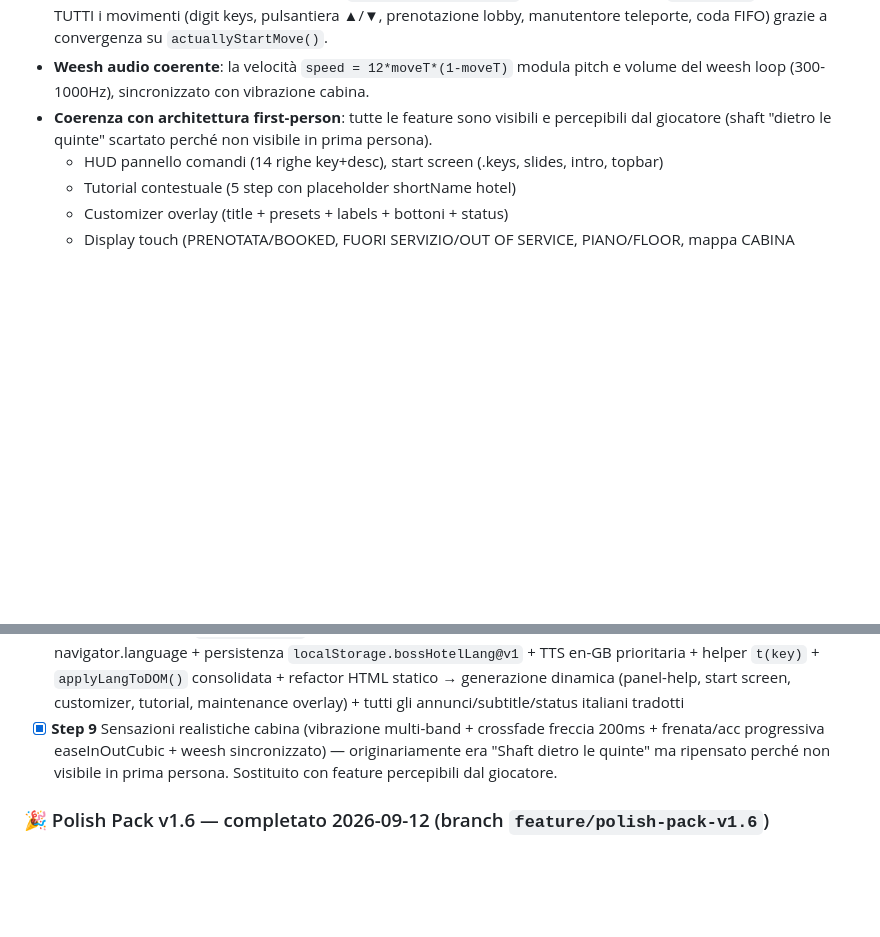
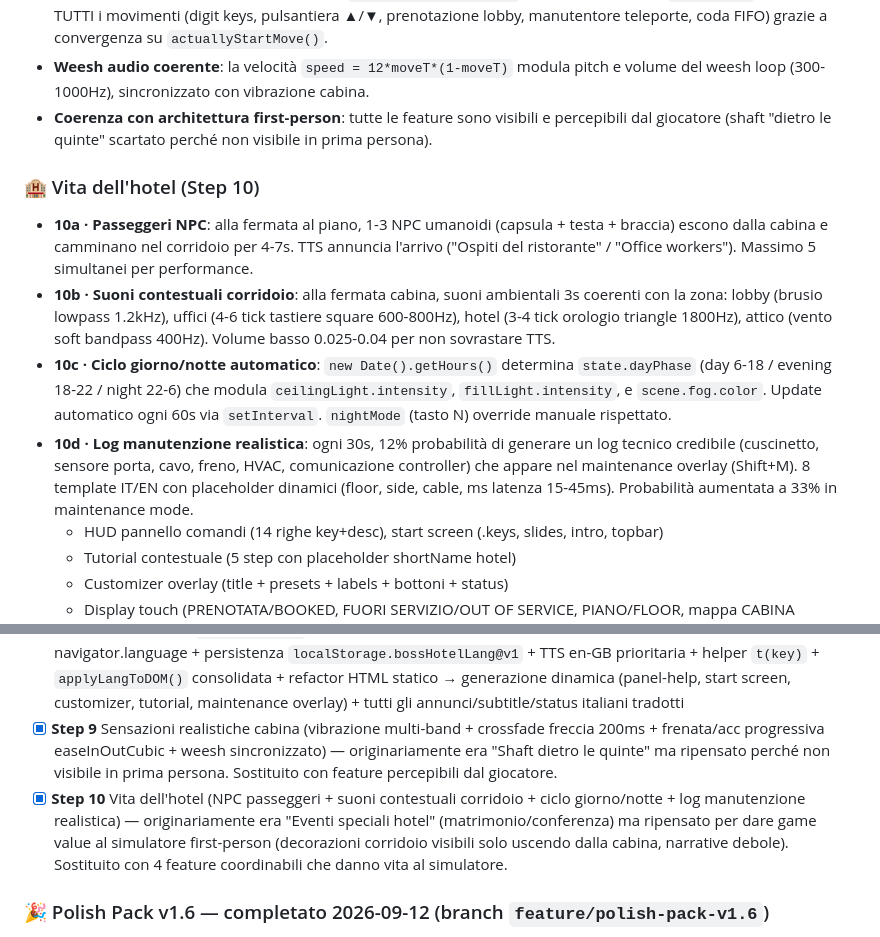
Before and after one commit to amedeo82/3d-elevator-simulations, a Markdown page: README.md, 2 parts joined by grey strips. Drawn GitHub-style; blank space fills up the shorter version.

```diff
--- a/README.md
+++ b/README.md
@@ -291,6 +291,12 @@ Il tutto in **un singolo file HTML** di ~178KB, deployato staticamente, senza di
 - **9c · Frenata/accelerazione progressiva**: `easeInOutCubic(moveT)` già implementato in `tickMove()`. Si applica a TUTTI i movimenti (digit keys, pulsantiera ▲/▼, prenotazione lobby, manutentore teleporte, coda FIFO) grazie a convergenza su `actuallyStartMove()`.
 - **Weesh audio coerente**: la velocità `speed = 12*moveT*(1-moveT)` modula pitch e volume del weesh loop (300-1000Hz), sincronizzato con vibrazione cabina.
 - **Coerenza con architettura first-person**: tutte le feature sono visibili e percepibili dal giocatore (shaft "dietro le quinte" scartato perché non visibile in prima persona).
+
+### 🏨 Vita dell'hotel (Step 10)
+- **10a · Passeggeri NPC**: alla fermata al piano, 1-3 NPC umanoidi (capsula + testa + braccia) escono dalla cabina e camminano nel corridoio per 4-7s. TTS annuncia l'arrivo ("Ospiti del ristorante" / "Office workers"). Massimo 5 simultanei per performance.
+- **10b · Suoni contestuali corridoio**: alla fermata cabina, suoni ambientali 3s coerenti con la zona: lobby (brusio lowpass 1.2kHz), uffici (4-6 tick tastiere square 600-800Hz), hotel (3-4 tick orologio triangle 1800Hz), attico (vento soft bandpass 400Hz). Volume basso 0.025-0.04 per non sovrastare TTS.
+- **10c · Ciclo giorno/notte automatico**: `new Date().getHours()` determina `state.dayPhase` (day 6-18 / evening 18-22 / night 22-6) che modula `ceilingLight.intensity`, `fillLight.intensity`, e `scene.fog.color`. Update automatico ogni 60s via `setInterval`. `nightMode` (tasto N) override manuale rispettato.
+- **10d · Log manutenzione realistica**: ogni 30s, 12% probabilità di generare un log tecnico credibile (cuscinetto, sensore porta, cavo, freno, HVAC, comunicazione controller) che appare nel maintenance overlay (Shift+M). 8 template IT/EN con placeholder dinamici (floor, side, cable, ms latenza 15-45ms). Probabilità aumentata a 33% in maintenance mode.
   - HUD pannello comandi (14 righe key+desc), start screen (.keys, slides, intro, topbar)
   - Tutorial contestuale (5 step con placeholder shortName hotel)
   - Customizer overlay (title + presets + labels + bottoni + status)
@@ -588,6 +594,7 @@ Copia `elevator.html` (rinominato in `index.html`) sul web server.
 - [x] **Step 7** Pulsantiera ▲/▼ semantica — coda `{floor, direction}` invece di Set + helper queueNextSmart (serve stessa direzione, poi inversione automatica) + visualizzazione intenzione su cartello + icona ↻ su pulsantiera esterna
 - [x] **Step 8** i18n IT/EN — `STRINGS[lang]` dictionary (~120 chiavi) + Tasto L toggle + bottone UI IT/EN + auto-detect navigator.language + persistenza `localStorage.bossHotelLang@v1` + TTS en-GB prioritaria + helper `t(key)` + `applyLangToDOM()` consolidata + refactor HTML statico → generazione dinamica (panel-help, start screen, customizer, tutorial, maintenance overlay) + tutti gli annunci/subtitle/status italiani tradotti
 - [x] **Step 9** Sensazioni realistiche cabina (vibrazione multi-band + crossfade freccia 200ms + frenata/acc progressiva easeInOutCubic + weesh sincronizzato) — originariamente era "Shaft dietro le quinte" ma ripensato perché non visibile in prima persona. Sostituito con feature percepibili dal giocatore.
+- [x] **Step 10** Vita dell'hotel (NPC passeggeri + suoni contestuali corridoio + ciclo giorno/notte + log manutenzione realistica) — originariamente era "Eventi speciali hotel" (matrimonio/conferenza) ma ripensato per dare game value al simulatore first-person (decorazioni corridoio visibili solo uscendo dalla cabina, narrative debole). Sostituito con 4 feature coordinabili che danno vita al simulatore.
 
 ### 🎉 Polish Pack v1.6 — completato 2026-09-12 (branch `feature/polish-pack-v1.6`)
 - [x] **#13** Verifica accessibilità tastiera nel corridoio (audit `WASD` + tasti 1-9, reset `keys` in exit/enter cabina)
```
Also changed, not shown: PIANO_MIGLIORAMENTI.md (+53 -3 lines).
